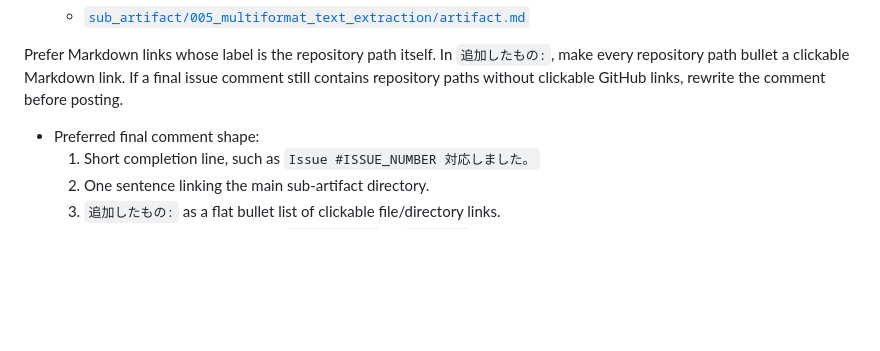
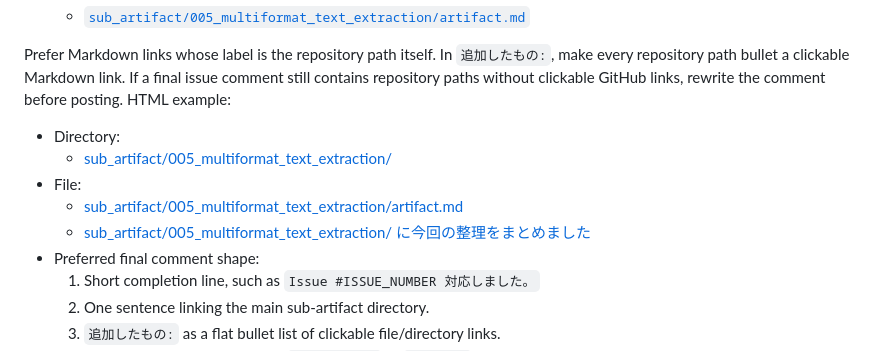
Before and after one commit to RH-REP/library_app, a Markdown page: .core_program/prompts/dispatch_v1.md, the part around the change. Drawn GitHub-style; blank space fills up the shorter version.

Commit message:
Add HTML link examples to issue comment prompts

```diff
--- a/.core_program/prompts/dispatch_v1.md
+++ b/.core_program/prompts/dispatch_v1.md
@@ -62,6 +62,13 @@ Prefer Markdown links whose label is the repository path itself.
 In `追加したもの:`, make every repository path bullet a clickable Markdown link.
 If a final issue comment still contains repository paths without clickable GitHub
 links, rewrite the comment before posting.
+HTML example:
+
+- Directory:
+  - <a href="https://github.com/OWNER/REPO/tree/BRANCH/sub_artifact/005_multiformat_text_extraction">sub_artifact/005_multiformat_text_extraction/</a>
+- File:
+  - <a href="https://github.com/OWNER/REPO/blob/BRANCH/sub_artifact/005_multiformat_text_extraction/artifact.md">sub_artifact/005_multiformat_text_extraction/artifact.md</a>
+  - <a href="https://github.com/OWNER/REPO/tree/BRANCH/sub_artifact/005_multiformat_text_extraction">sub_artifact/005_multiformat_text_extraction/ に今回の整理をまとめました</a>
 - Preferred final comment shape:
   1. Short completion line, such as `Issue #ISSUE_NUMBER 対応しました。`
   2. One sentence linking the main sub-artifact directory.
```
Also changed, not shown: .core_program/prompts/worker_v1.md (+7 -0 lines).
